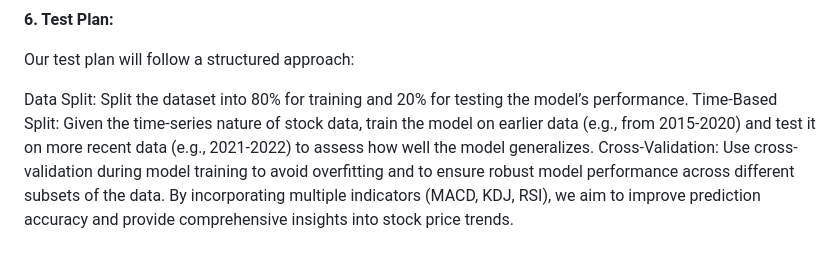
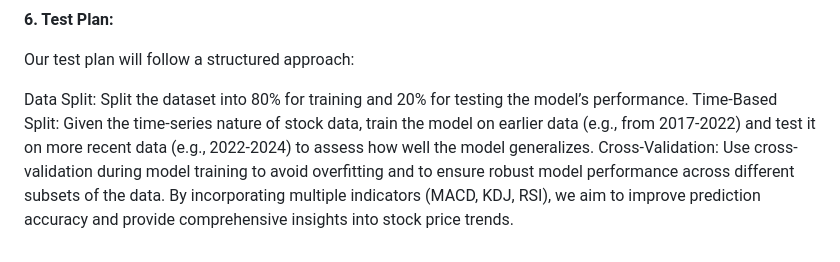
Before and after one commit to LoriGu5075/Final_Project, a Markdown page: README.md, the part around the change. GitHub-like rendering.

```diff
--- a/README.md
+++ b/README.md
@@ -53,6 +53,6 @@ These visualizations will help in understanding the connection between the indic
 Our test plan will follow a structured approach:
 
 Data Split: Split the dataset into 80% for training and 20% for testing the model’s performance.
-Time-Based Split: Given the time-series nature of stock data, train the model on earlier data (e.g., from 2015-2020) and test it on more recent data (e.g., 2021-2022) to assess how well the model generalizes.
+Time-Based Split: Given the time-series nature of stock data, train the model on earlier data (e.g., from 2017-2022) and test it on more recent data (e.g., 2022-2024) to assess how well the model generalizes.
 Cross-Validation: Use cross-validation during model training to avoid overfitting and to ensure robust model performance across different subsets of the data.
 By incorporating multiple indicators (MACD, KDJ, RSI), we aim to improve prediction accuracy and provide comprehensive insights into stock price trends.
```
